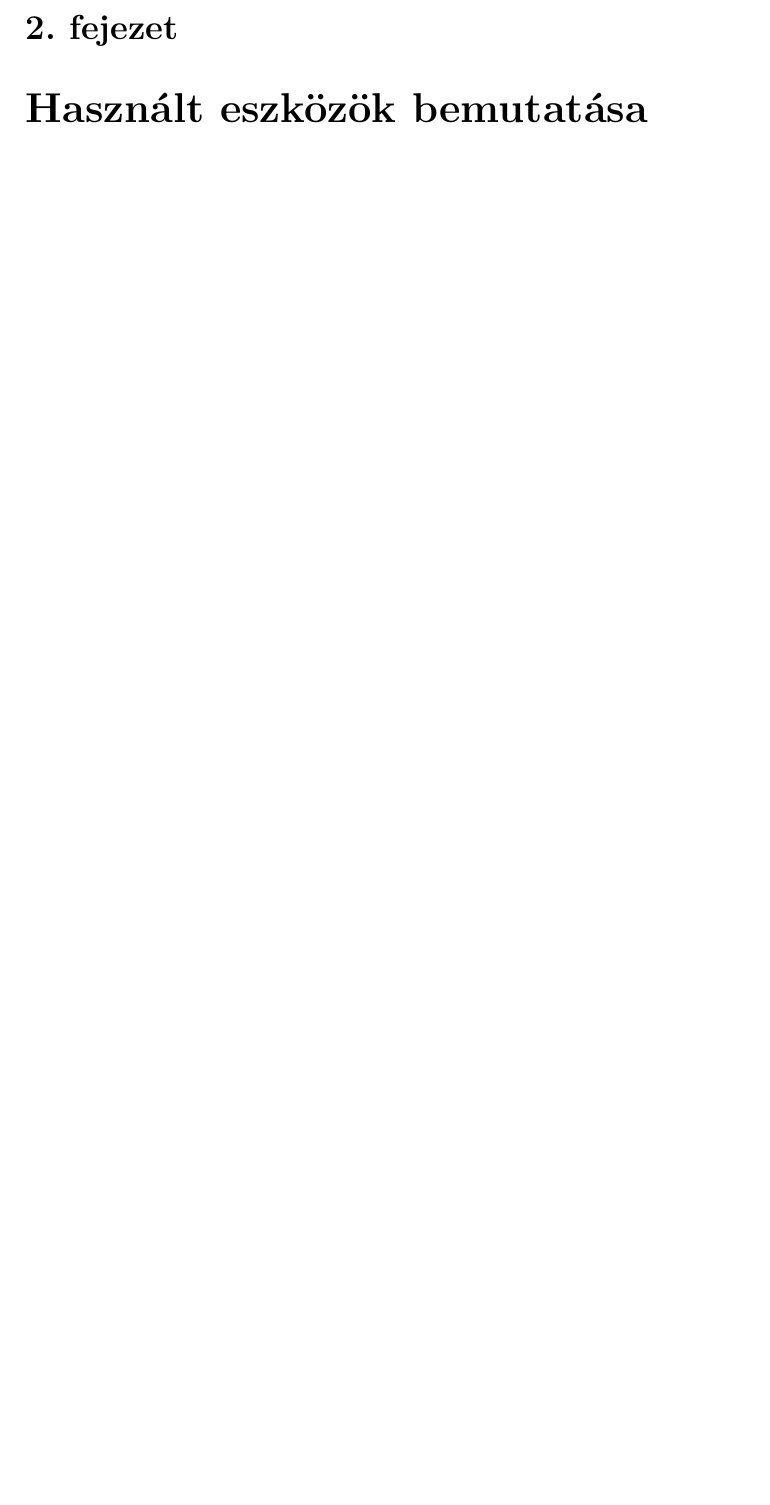
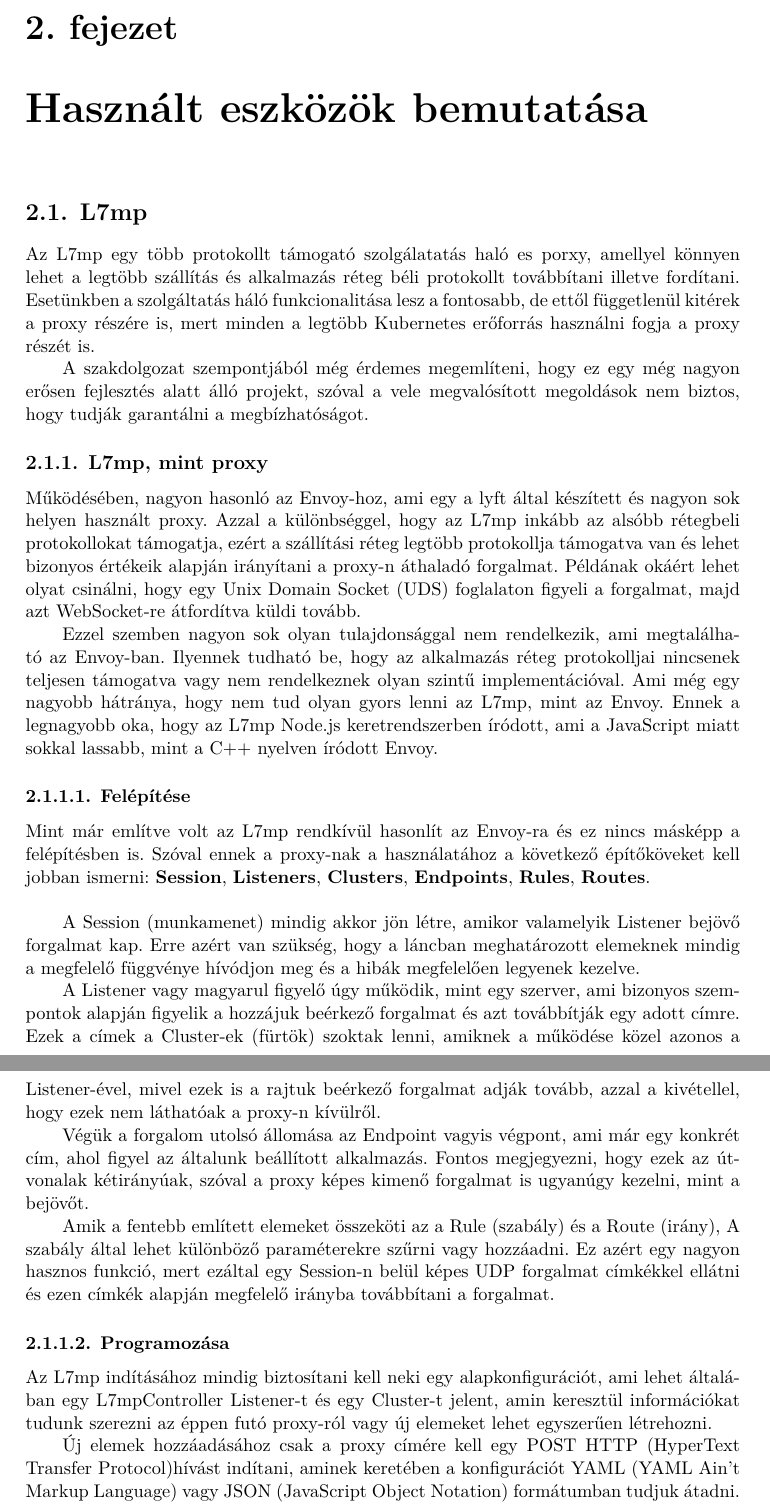
Before and after one commit to VidarHUN/thesis, a LaTeX thesis (thesis.tex, which reads content/tools.tex): part of page 8 of 16 before the commit and two parts of pages 8 and 9 of 17 after it, the two joined at a grey line, cut so that both start at the same text, the shorter picture padded with empty space. Compiled offline with XeLaTeX.

Commit message:
Add l7mp proxy

```diff
--- a/content/tools.tex
+++ b/content/tools.tex
@@ -1,3 +1,71 @@
 %----------------------------------------------------------------------------
 \chapter{Használt eszközök bemutatása}
 %----------------------------------------------------------------------------
+
+\section{L7mp}
+
+Az L7mp egy több protokollt támogató szolgálatatás haló es porxy, amellyel
+könnyen lehet a legtöbb szállítás és alkalmazás réteg béli protokollt továbbítani
+illetve fordítani. Esetünkben a szolgáltatás háló funkcionalitása lesz a
+fontosabb, de ettől függetlenül kitérek a proxy részére is, mert minden a
+legtöbb Kubernetes erőforrás használni fogja a proxy részét is.
+
+A szakdolgozat szempontjából még érdemes megemlíteni, hogy ez egy még nagyon
+erősen fejlesztés alatt álló projekt, szóval a vele megvalósított megoldások
+nem biztos, hogy tudják garantálni a megbízhatóságot.
+
+\subsection{L7mp, mint proxy}
+
+Működésében, nagyon hasonló az Envoy-hoz, ami egy a lyft által készített és
+nagyon sok helyen használt proxy. Azzal a különbséggel, hogy az L7mp inkább
+az alsóbb rétegbeli protokollokat támogatja, ezért a szállítási réteg legtöbb
+protokollja támogatva van és lehet bizonyos értékeik alapján irányítani a
+proxy-n áthaladó forgalmat. Példának okáért lehet olyat csinálni, hogy egy
+Unix Domain Socket (UDS) foglalaton figyeli a forgalmat, majd azt WebSocket-re
+átfordítva küldi tovább.
+
+Ezzel szemben nagyon sok olyan tulajdonsággal nem rendelkezik, ami megtalálható
+az Envoy-ban. Ilyennek tudható be, hogy az alkalmazás réteg protokolljai nincsenek
+teljesen támogatva vagy nem rendelkeznek olyan szintű implementációval. Ami
+még egy nagyobb hátránya, hogy nem tud olyan gyors lenni az L7mp, mint az Envoy.
+Ennek a legnagyobb oka, hogy az L7mp Node.js keretrendszerben íródott, ami a
+JavaScript miatt sokkal lassabb, mint a C++ nyelven íródott Envoy.
+
+\subsubsection{Felépítése}
+
+Mint már említve volt az L7mp rendkívül hasonlít az Envoy-ra és ez nincs másképp
+a felépítésben is. Szóval ennek a proxy-nak a használatához a következő
+építőköveket kell jobban ismerni: \textbf{Session}, \textbf{Listeners}, \textbf{Clusters}, \textbf{Endpoints}, \textbf{Rules}, \textbf{Routes}.\\
+
+A Session (munkamenet) mindig akkor jön létre, amikor valamelyik Listener
+bejövő forgalmat kap. Erre azért van szükség, hogy a láncban meghatározott
+elemeknek mindig a megfelelő függvénye hívódjon meg és a hibák megfelelően
+legyenek kezelve.
+
+A Listener vagy magyarul figyelő úgy működik, mint egy szerver, ami bizonyos
+szempontok alapján figyelik a hozzájuk beérkező forgalmat és azt továbbítják
+egy adott címre. Ezek a címek a Cluster-ek (fürtök) szoktak lenni, amiknek a
+működése közel azonos a Listener-ével, mivel ezek is a rajtuk beérkező forgalmat
+adják tovább, azzal a kivétellel, hogy ezek nem láthatóak a proxy-n kívülről.
+
+Végük a forgalom utolsó állomása az Endpoint vagyis végpont, ami már egy konkrét
+cím, ahol figyel az általunk beállított alkalmazás. Fontos megjegyezni, hogy
+ezek az útvonalak kétirányúak, szóval a proxy képes kimenő forgalmat is ugyanúgy
+kezelni, mint a bejövőt.
+
+Amik a fentebb említett elemeket összeköti az a Rule (szabály) és a Route (irány),
+A szabály által lehet különböző paraméterekre szűrni vagy hozzáadni. Ez azért egy
+nagyon hasznos funkció, mert ezáltal egy Session-n belül képes UDP forgalmat
+címkékkel ellátni és ezen címkék alapján megfelelő irányba továbbítani a
+forgalmat.
+
+\subsubsection{Programozása}
+
+Az L7mp indításához mindig biztosítani kell neki egy alapkonfigurációt, ami
+lehet általában egy L7mpController Listener-t és egy Cluster-t jelent, amin
+keresztül információkat tudunk szerezni az éppen futó proxy-ról vagy új
+elemeket lehet egyszerűen létrehozni.
+
+Új elemek hozzáadásához csak a proxy címére kell egy POST HTTP (HyperText Transfer
+Protocol)hívást indítani, aminek keretében a konfigurációt YAML (YAML Ain't Markup
+Language) vagy JSON (JavaScript Object Notation) formátumban tudjuk átadni.
```
Also changed, not shown: content/tools.tex (28 more changed lines).
